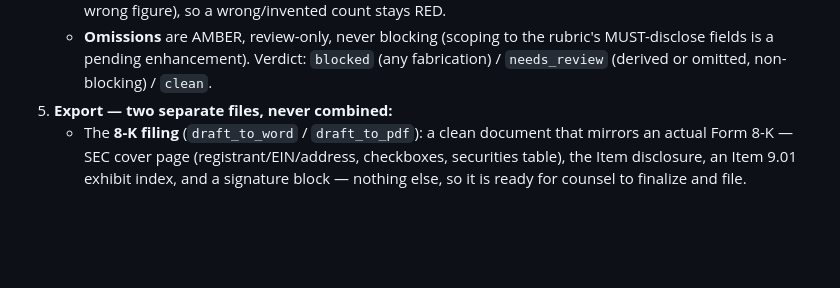
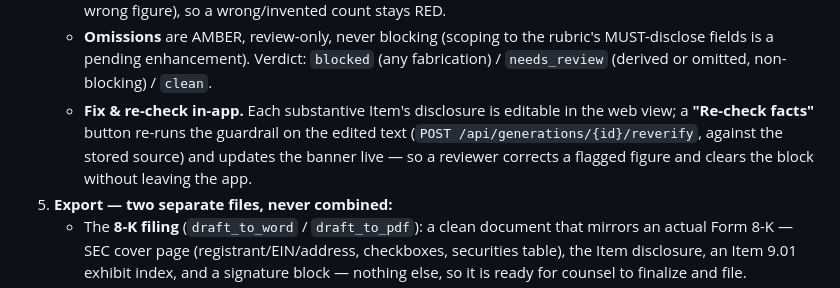
Before and after one commit to tigerlinRR/Law_RAG, a Markdown page: README.md, the part around the change. GitHub-like rendering; blank space fills up the shorter version.

```diff
--- a/README.md
+++ b/README.md
@@ -205,6 +205,11 @@ concerns: RAG = facts, adapter = style, guardrail = the compliance red line.
      MUST-disclose fields is a pending enhancement).
    Verdict: `blocked` (any fabrication) / `needs_review` (derived or omitted, non-
    blocking) / `clean`.
+   - **Fix & re-check in-app.** Each substantive Item's disclosure is editable in the web
+     view; a **"Re-check facts"** button re-runs the guardrail on the edited text
+     (`POST /api/generations/{id}/reverify`, against the stored source) and updates the
+     banner live — so a reviewer corrects a flagged figure and clears the block without
+     leaving the app.
 5. **Export — two separate files, never combined:**
    - The **8-K filing** (`draft_to_word` / `draft_to_pdf`): a clean document that
      mirrors an actual Form 8-K — SEC cover page (registrant/EIN/address,
```
Also changed, not shown: progress.md (+10 -0 lines).
